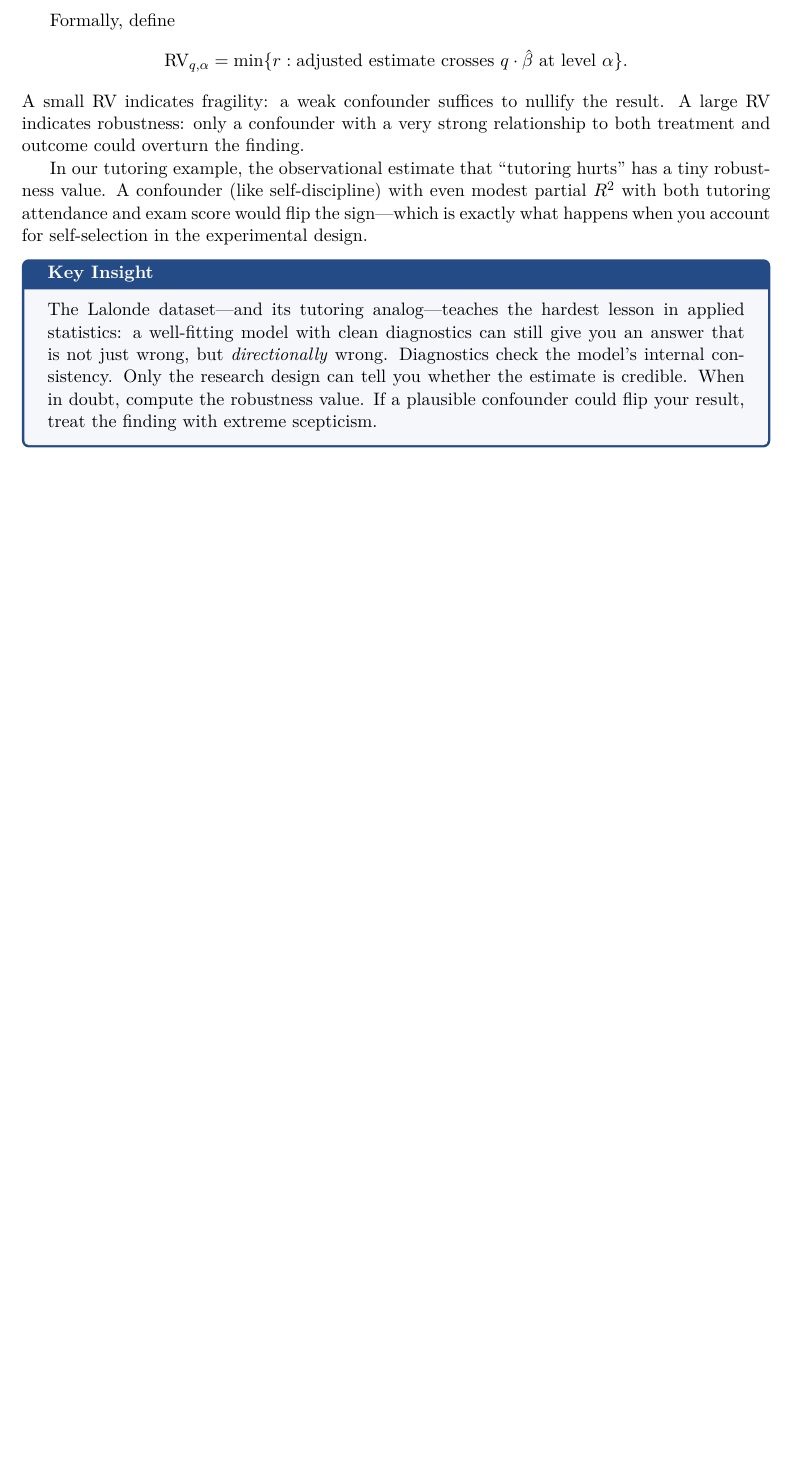
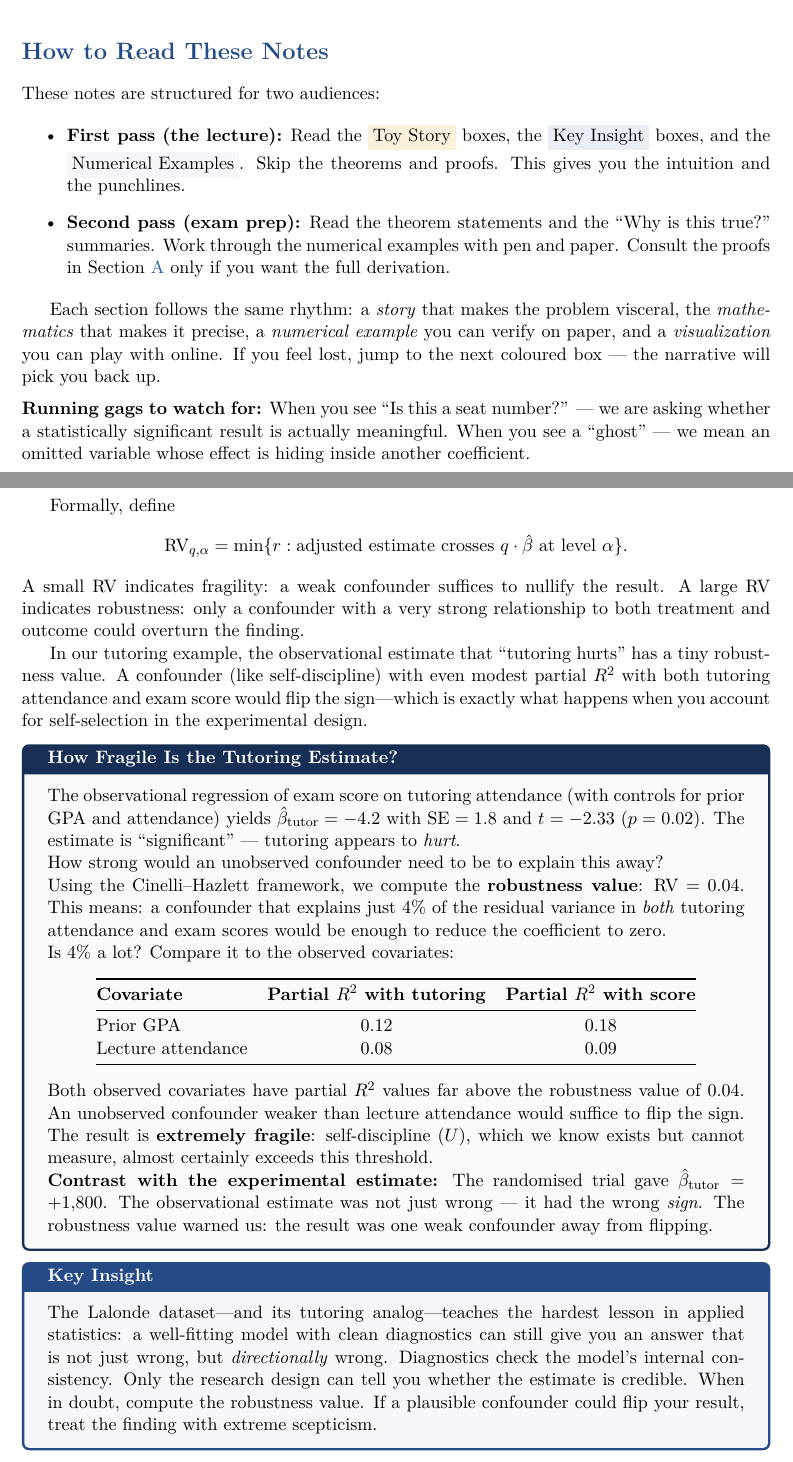
Before and after one commit to carloscotrini/sml_lab_26, a LaTeX document (lecture_notes.tex): part of page 32 of 41 before the commit and two parts of pages 4 and 33 of 43 after it, the two joined at a grey line, cut at the place of the change, the shorter picture padded with empty space. Compiled offline with pdfLaTeX.

Commit message:
Round 7: Cinelli-Hazlett example, reading roadmap, power posing
- Add worked Cinelli-Hazlett numerical example (RV=0.04, fragile tutoring estimate)
- Add "How to Read These Notes" roadmap after table of contents
- Add power posing as named failed replication in replication crisis remark
- 43 pages, clean compile

Co-Authored-By: Claude Opus 4.6 (1M context) <noreply@anthropic.com>

```diff
--- a/lecture_notes.tex
+++ b/lecture_notes.tex
@@ -113,6 +113,23 @@ All theorems stated here are validated by Monte Carlo simulation in the correspo
 \tableofcontents
 \newpage
 
+\section*{How to Read These Notes}
+
+These notes are structured for two audiences:
+
+\begin{itemize}
+  \item \textbf{First pass (the lecture):} Read the \colorbox{truthgold!15}{Toy Story} boxes, the \colorbox{olsblue!10}{Key Insight} boxes, and the \colorbox{olsblue!5}{Numerical Examples}. Skip the theorems and proofs. This gives you the intuition and the punchlines.
+
+  \item \textbf{Second pass (exam prep):} Read the theorem statements and the ``Why is this true?'' summaries. Work through the numerical examples with pen and paper. Consult the proofs in \Cref{app:proofs} only if you want the full derivation.
+\end{itemize}
+
+Each section follows the same rhythm: a \emph{story} that makes the problem visceral, the \emph{mathematics} that makes it precise, a \emph{numerical example} you can verify on paper, and a \emph{visualization} you can play with online. If you feel lost, jump to the next coloured box --- the narrative will pick you back up.
+
+\medskip
+\noindent\textbf{Running gags to watch for:} When you see ``Is this a seat number?'' --- we are asking whether a statistically significant result is actually meaningful. When you see a ``ghost'' --- we mean an omitted variable whose effect is hiding inside another coefficient.
+
+\newpage
+
 % ============================================================
 % 1. INTRODUCTION
 % ============================================================
@@ -1273,6 +1290,30 @@ A small RV indicates fragility: a weak confounder suffices to nullify the result
 A large RV indicates robustness: only a confounder with a very strong relationship to both treatment and outcome could overturn the finding.
 
 In our tutoring example, the observational estimate that ``tutoring hurts'' has a tiny robustness value. A confounder (like self-discipline) with even modest partial $R^2$ with both tutoring attendance and exam score would flip the sign---which is exactly what happens when you account for self-selection in the experimental design.
+
+\begin{numermark}[title={How Fragile Is the Tutoring Estimate?}]
+The observational regression of exam score on tutoring attendance (with controls for prior GPA and attendance) yields $\bhat_{\text{tutor}} = -4.2$ with $\se = 1.8$ and $t = -2.33$ ($p = 0.02$). The estimate is ``significant'' --- tutoring appears to \emph{hurt}.
+
+How strong would an unobserved confounder need to be to explain this away?
+
+Using the Cinelli--Hazlett framework, we compute the \textbf{robustness value}: $\text{RV} = 0.04$. This means: a confounder that explains just 4\% of the residual variance in \emph{both} tutoring attendance and exam scores would be enough to reduce the coefficient to zero.
+
+Is 4\% a lot? Compare it to the observed covariates:
+\begin{center}
+\begin{tabular}{@{}lcc@{}}
+\toprule
+\textbf{Covariate} & \textbf{Partial $R^2$ with tutoring} & \textbf{Partial $R^2$ with score} \\
+\midrule
+Prior GPA & 0.12 & 0.18 \\
+Lecture attendance & 0.08 & 0.09 \\
+\bottomrule
+\end{tabular}
+\end{center}
+
+Both observed covariates have partial $R^2$ values far above the robustness value of 0.04. An unobserved confounder weaker than lecture attendance would suffice to flip the sign. The result is \textbf{extremely fragile}: self-discipline ($U$), which we know exists but cannot measure, almost certainly exceeds this threshold.
+
+\textbf{Contrast with the experimental estimate:} The randomised trial gave $\bhat_{\text{tutor}} = +1{,}800$. The observational estimate was not just wrong --- it had the wrong \emph{sign}. The robustness value warned us: the result was one weak confounder away from flipping.
+\end{numermark}
 
 \begin{keyinsight}
 The Lalonde dataset---and its tutoring analog---teaches the hardest lesson in applied statistics: a well-fitting model with clean diagnostics can still give you an answer that is not just wrong, but \emph{directionally} wrong. Diagnostics check the model's internal consistency. Only the research design can tell you whether the estimate is credible. When in doubt, compute the robustness value. If a plausible confounder could flip your result, treat the finding with extreme scepticism.
```
Also changed, not shown: lecture_notes.pdf, lecture_notes.tex (2 more changed lines).
